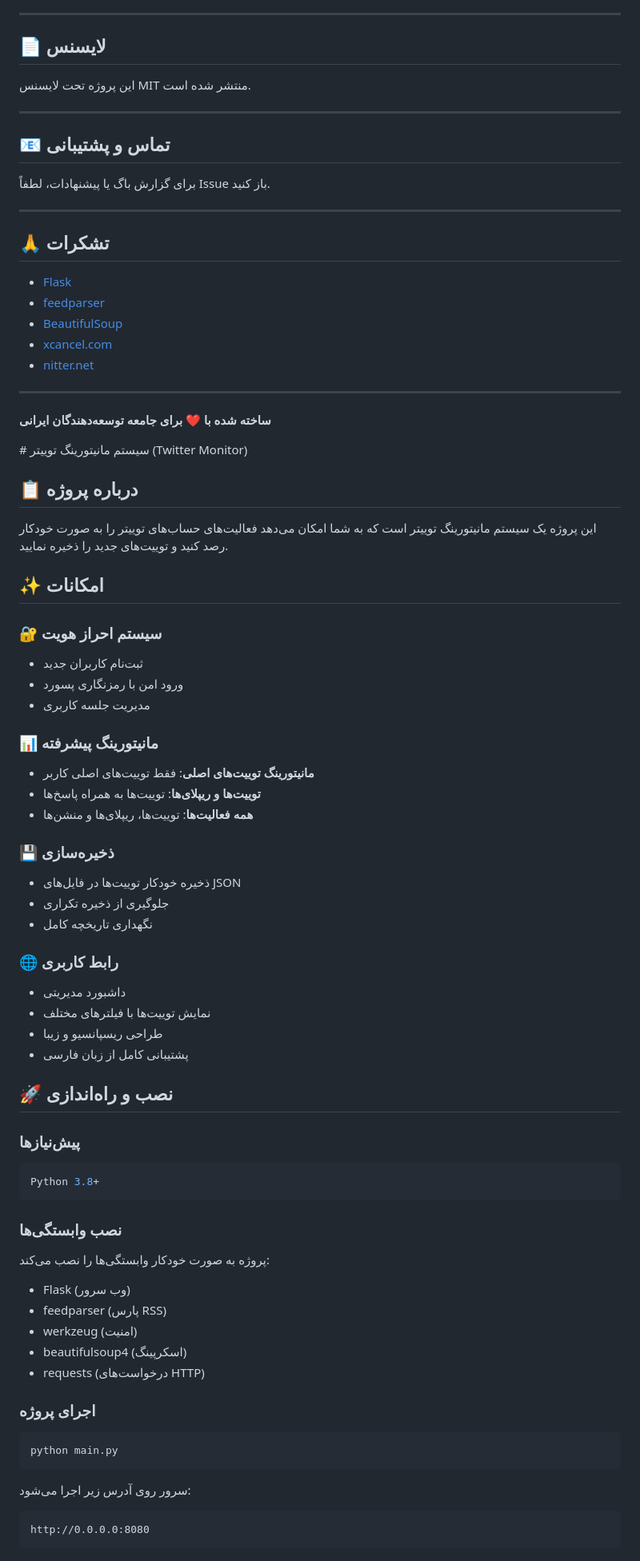
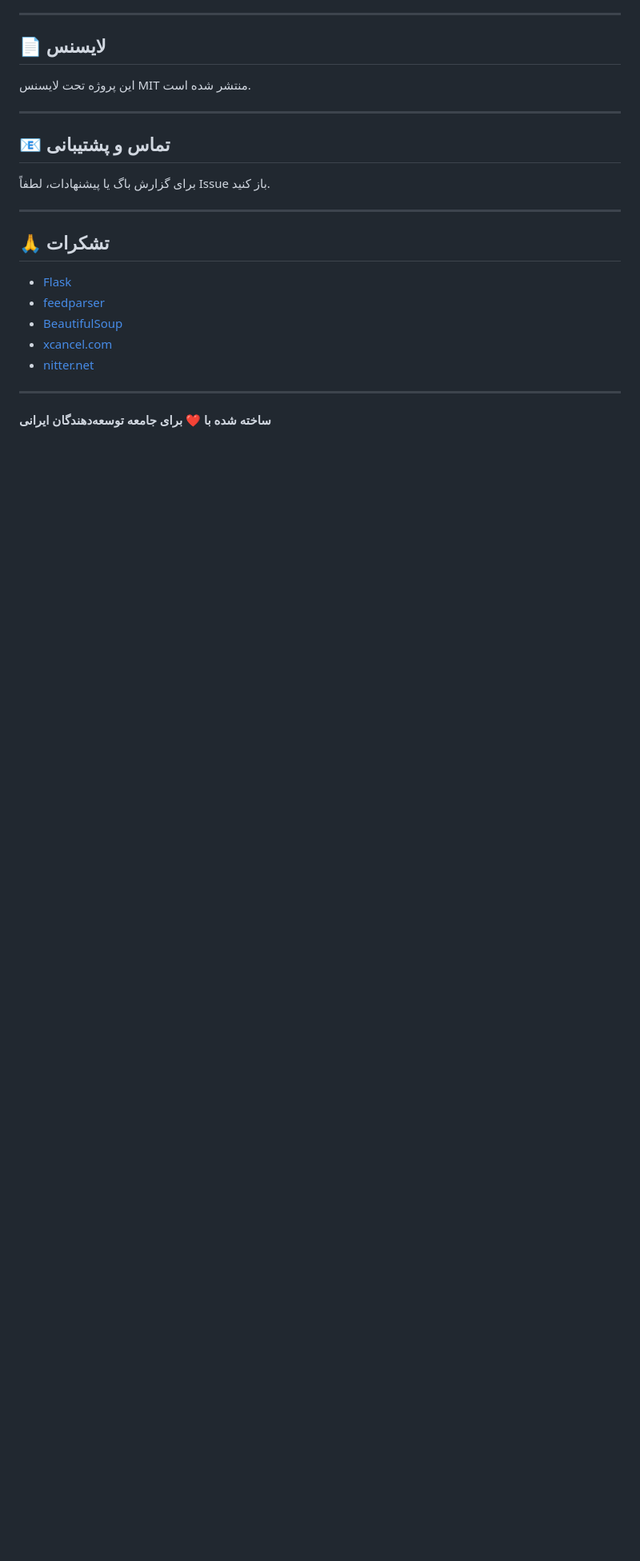
Before and after one commit to tawanamohammadi/twitterX-activity-osint, a Markdown page: README.md, the part around the change printed below. Shown: that part at 80% size. Rendered like a GitHub page; blank space fills up the shorter version.

````diff
--- a/README.md
+++ b/README.md
@@ -563,57 +563,3 @@ gc.collect()  # بعد از هر 100 توییت
 **ساخته شده با ❤️ برای جامعه توسعه‌دهندگان ایرانی**
 
 </div>
-# سیستم مانیتورینگ توییتر (Twitter Monitor)
-
-## 📋 درباره پروژه
-
-این پروژه یک سیستم مانیتورینگ توییتر است که به شما امکان می‌دهد فعالیت‌های حساب‌های توییتر را به صورت خودکار رصد کنید و توییت‌های جدید را ذخیره نمایید.
-
-## ✨ امکانات
-
-### 🔐 سیستم احراز هویت
-- ثبت‌نام کاربران جدید
-- ورود امن با رمزنگاری پسورد
-- مدیریت جلسه کاربری
-
-### 📊 مانیتورینگ پیشرفته
-- **مانیتورینگ توییت‌های اصلی**: فقط توییت‌های اصلی کاربر
-- **توییت‌ها و ریپلای‌ها**: توییت‌ها به همراه پاسخ‌ها
-- **همه فعالیت‌ها**: توییت‌ها، ریپلای‌ها و منشن‌ها
-
-### 💾 ذخیره‌سازی
-- ذخیره خودکار توییت‌ها در فایل‌های JSON
-- جلوگیری از ذخیره تکراری
-- نگهداری تاریخچه کامل
-
-### 🌐 رابط کاربری
-- داشبورد مدیریتی
-- نمایش توییت‌ها با فیلترهای مختلف
-- طراحی ریسپانسیو و زیبا
-- پشتیبانی کامل از زبان فارسی
-
-## 🚀 نصب و راه‌اندازی
-
-### پیش‌نیازها
-```bash
-Python 3.8+
-```
-
-### نصب وابستگی‌ها
-پروژه به صورت خودکار وابستگی‌ها را نصب می‌کند:
-- Flask (وب سرور)
-- feedparser (پارس RSS)
-- werkzeug (امنیت)
-- beautifulsoup4 (اسکرپینگ)
-- requests (درخواست‌های HTTP)
-
-### اجرای پروژه
-```bash
-python main.py
-```
-
-سرور روی آدرس زیر اجرا می‌شود:
-```
-http://0.0.0.0:8080
-```
-
````
Also changed, not shown: other parts of README.md (+0 -113 lines).
